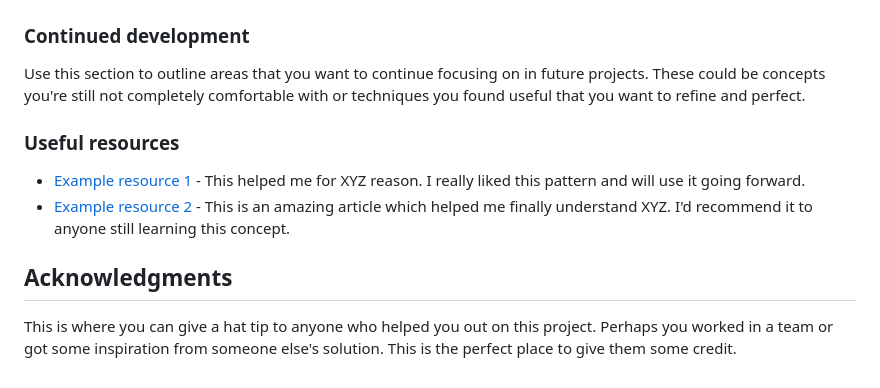
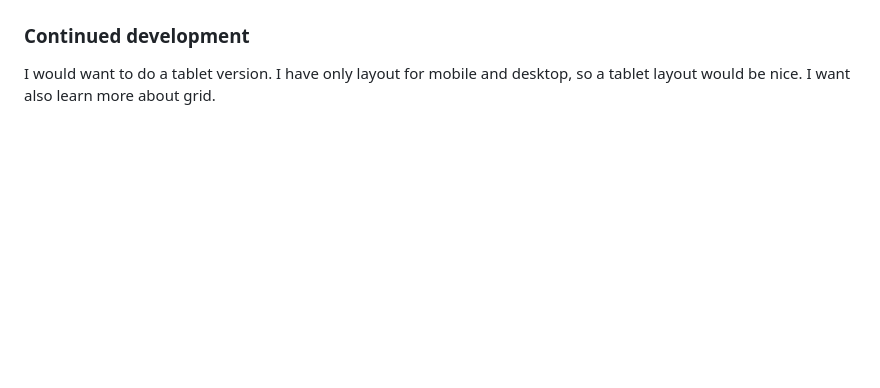
Before and after one commit to lozukka/bento-FMChallenge, a Markdown page: README.md, the part around the change printed below. Rendered like a GitHub page; blank space fills up the shorter version.

```diff
--- a/README.md
+++ b/README.md
@@ -72,13 +40,4 @@ If you want more help with writing markdown, we'd recommend checking out [The Ma
 
 ### Continued development
 
-Use this section to outline areas that you want to continue focusing on in future projects. These could be concepts you're still not completely comfortable with or techniques you found useful that you want to refine and perfect.
-
-### Useful resources
-
-- [Example resource 1](https://www.example.com) - This helped me for XYZ reason. I really liked this pattern and will use it going forward.
-- [Example resource 2](https://www.example.com) - This is an amazing article which helped me finally understand XYZ. I'd recommend it to anyone still learning this concept.
-
-## Acknowledgments
-
-This is where you can give a hat tip to anyone who helped you out on this project. Perhaps you worked in a team or got some inspiration from someone else's solution. This is the perfect place to give them some credit.
+I would want to do a tablet version. I have only layout for mobile and desktop, so a tablet layout would be nice. I want also learn more about grid.
```
Also changed, not shown: other parts of README.md (+3 -35 lines), screenshot.png (added), 1 other file.
